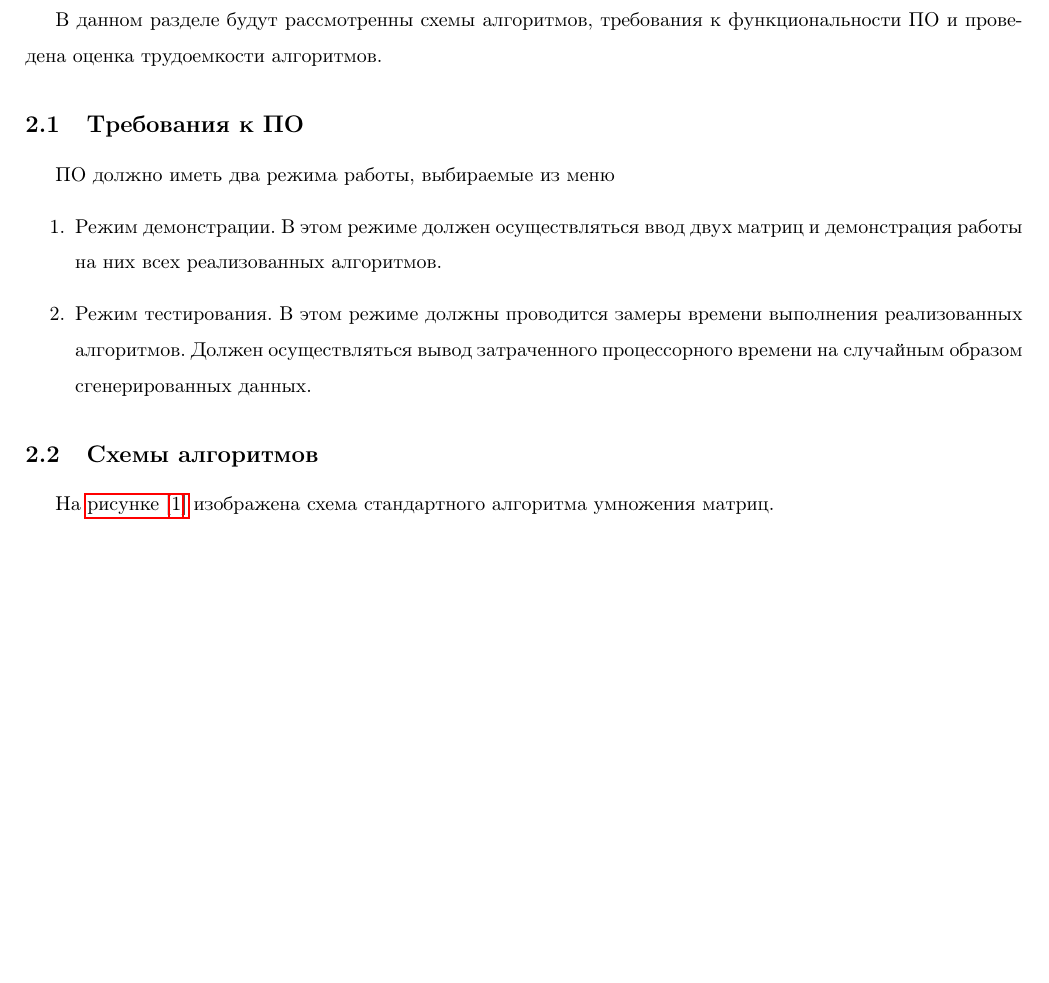
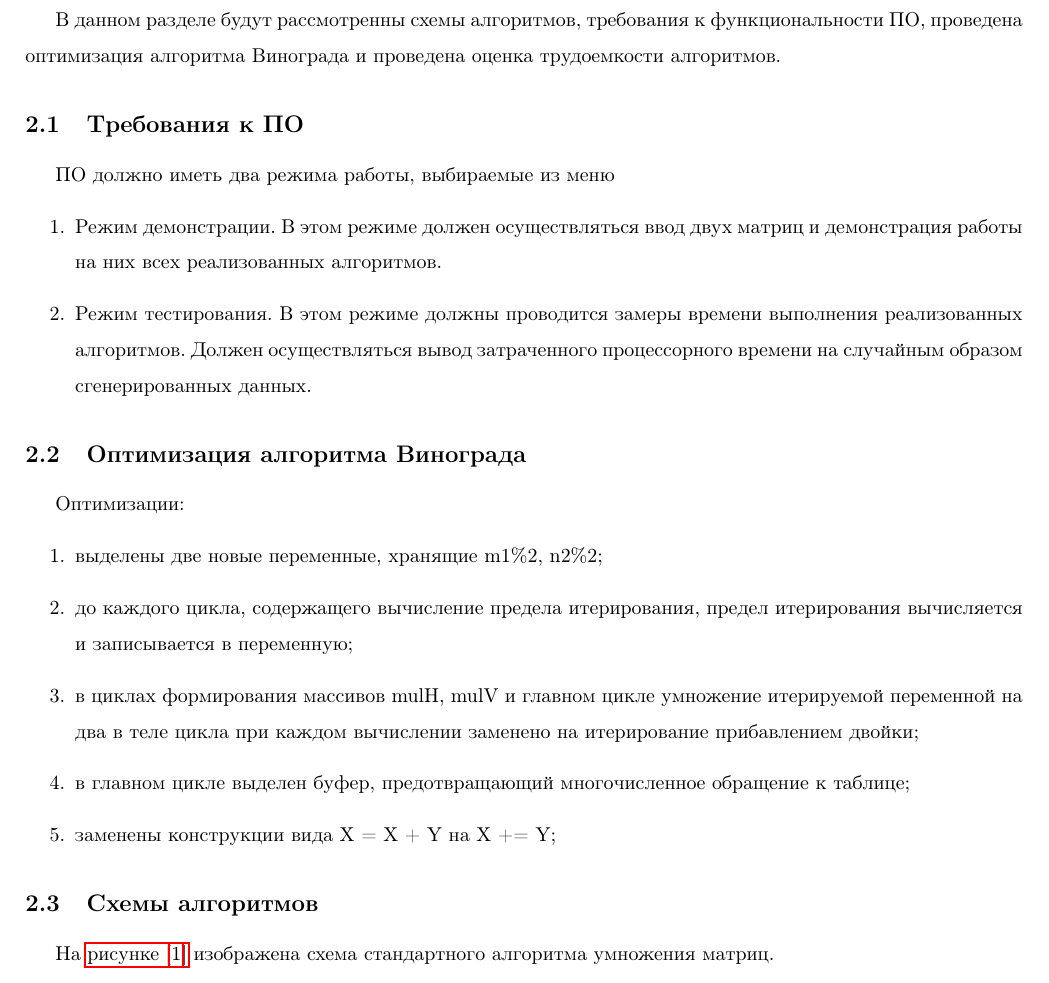
Before and after one commit to DeaLoic/bmstu-AA, a LaTeX document (lab_02/report/report.tex): part of page 6 of 21, cut so that both start at the same text, the shorter picture padded with empty space. Compiled offline with pdfLaTeX.

Commit message:
[lab_02] Add optimization list to report

```diff
--- a/lab_02/report/report.tex
+++ b/lab_02/report/report.tex
@@ -91,12 +91,21 @@
 
 	\newpage
 	\section{Конструкторская часть}
-		В данном разделе будут рассмотренны схемы алгоритмов, требования к функциональности ПО и проведена оценка трудоемкости алгоритмов.
+		В данном разделе будут рассмотренны схемы алгоритмов, требования к функциональности ПО, проведена оптимизация алгоритма Винограда и проведена оценка трудоемкости алгоритмов.
 		\subsection{Требования к ПО}
 		ПО должно иметь два режима работы, выбираемые из меню
 		\begin{enumerate}
 			\item Режим демонстрации. В этом режиме должен осуществляться ввод двух матриц и демонстрация работы на них всех реализованных алгоритмов.
 		 	\item Режим тестирования. В этом режиме должны проводится замеры времени выполнения реализованных алгоритмов. Должен осуществляться вывод затраченного процессорного времени на случайным образом сгенерированных данных.
+	 	\end{enumerate}
+	 	\subsection{Оптимизация алгоритма Винограда}
+	 	Оптимизации:
+	 	\begin{enumerate}
+	 	\item выделены две новые переменные, хранящие m1\%2, n2\%2;
+	 	\item до каждого цикла, содержащего вычисление предела итерирования, предел итерирования вычисляется и записывается в переменную;
+	 	\item в циклах формирования массивов mulH, mulV и главном цикле умножение итерируемой переменной на два в теле цикла при каждом вычислении заменено на итерирование прибавлением двойки;
+	 	\item в главном цикле выделен буфер, предотвращающий многочисленное обращение к таблице;
+		\item заменены конструкции вида X = X + Y на X += Y;
 	 	\end{enumerate}
 	 	\subsection{Схемы алгоритмов}
 	 	На \hyperref[Algorithm1]{рисунке [\ref{Algorithm1}]} изображена схема стандартного алгоритма умножения матриц.
```
